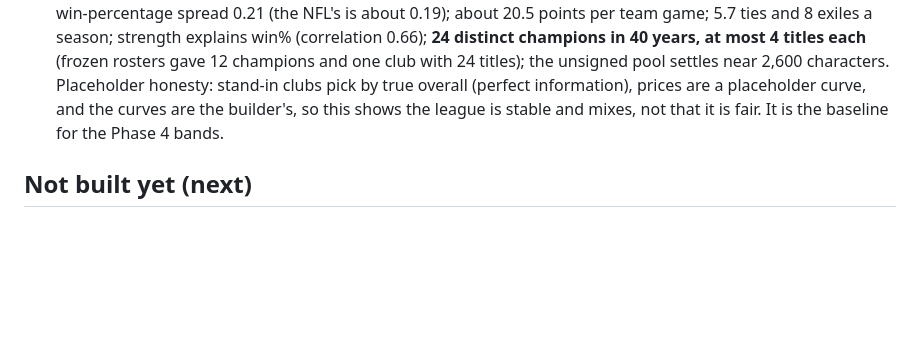
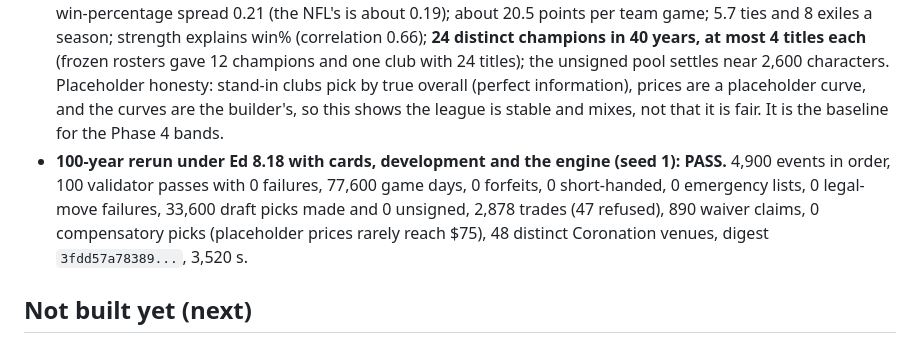
Before and after one commit to Vajilia/DFLv2, a Markdown page: docs/BUILD_STATUS.md, the part around the change. Drawn GitHub-style; blank space fills up the shorter version.

Commit message:
Record the 100-year exit test under Ed 8.18 (cards, development, engine): PASS
Co-Authored-By: Claude Sonnet 5.5 <noreply@anthropic.com>
Claude-Session: https://claude.ai/code/session_01QQrpr1GYiRh2vwRABtueH7

```diff
--- a/docs/BUILD_STATUS.md
+++ b/docs/BUILD_STATUS.md
@@ -67,6 +67,7 @@ Not built (people layer, engine): leadership hiring, All-Star voting and rosters
 - **Built:** the ledger world's players are character cards. The founding league, every 672-player draft class and every pool top-up come from the `Creator`; each card develops once a year at offseason opening (`src/dfl/characters/development.py`, data in `data/characters/DEVELOPMENT.csv` and `AGE_CURVE.csv`); free agents retire by years past their own peak and low rating, on top of the four-year pool rule. The engine now plays from the ledger itself (`src/dfl/engine/ledger_engine.py`): a club's squad is its game-day active list, and in-game injuries are written back to the ledger as games missed. `Universe` uses it by default (`engine=False` keeps the placeholder resolver). 19 new tests (149 in all).
 - **A real defect found and fixed on the way:** the placeholder autopilot signed the best free agent at the league minimum whenever a market offer failed (and when filling minimums), which was harmless while ratings did not matter and wrecked parity once they did (one club reached an 82 average against a league 74). Players now sign for the minimum only if priced at or near it. Prices were also re-centred (`PRICE_BASE`).
 - **Living-league measurement** (`tools/league_health.py`, 40 years, seed 1, years 6 to 40 averaged): mean rating of the 53 holds at about 67.8 with average roster age 26.0 (no inflation or drift); club-strength spread 1.2 points; win-percentage spread 0.21 (the NFL's is about 0.19); about 20.5 points per team game; 5.7 ties and 8 exiles a season; strength explains win% (correlation 0.66); **24 distinct champions in 40 years, at most 4 titles each** (frozen rosters gave 12 champions and one club with 24 titles); the unsigned pool settles near 2,600 characters. Placeholder honesty: stand-in clubs pick by true overall (perfect information), prices are a placeholder curve, and the curves are the builder's, so this shows the league is stable and mixes, not that it is fair. It is the baseline for the Phase 4 bands.
+- **100-year rerun under Ed 8.18 with cards, development and the engine (seed 1): PASS.** 4,900 events in order, 100 validator passes with 0 failures, 77,600 game days, 0 forfeits, 0 short-handed, 0 emergency lists, 0 legal-move failures, 33,600 draft picks made and 0 unsigned, 2,878 trades (47 refused), 890 waiver claims, 0 compensatory picks (placeholder prices rarely reach $75), 48 distinct Coronation venues, digest `3fdd57a78389...`, 3,520 s.
 
 ## Not built yet (next)
 1. The real game engine behind the `Resolver` interface (spec open item 2).
```
